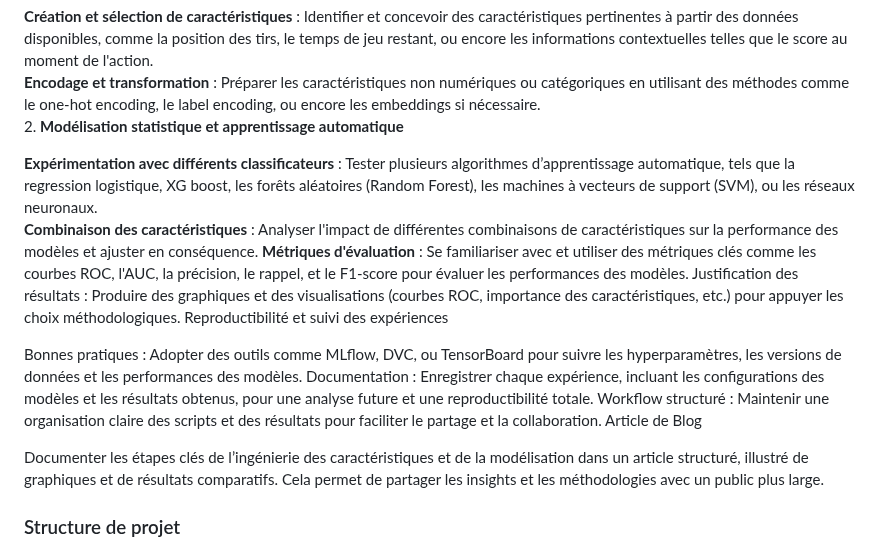
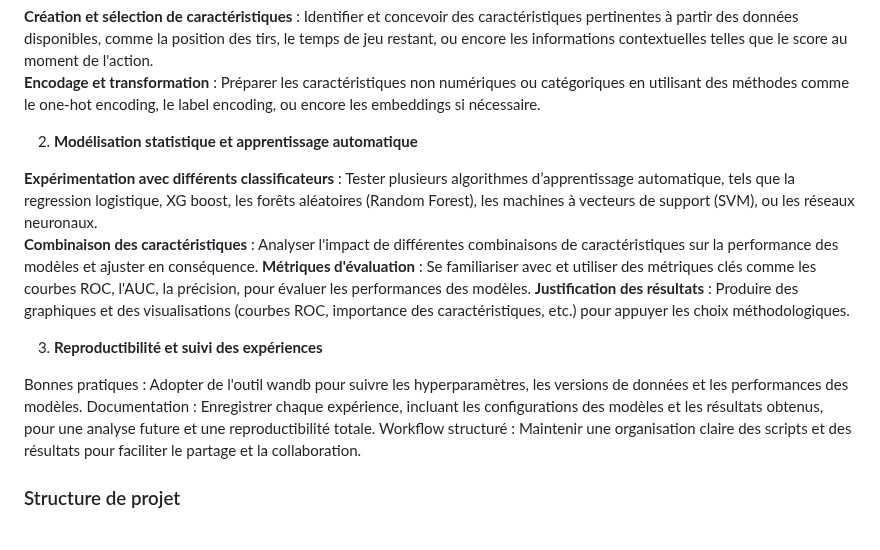
Before and after one commit to soumbacamara/IFT6758A_Project, a Markdown page: README.md, the part around the change. GitHub-like rendering.

```diff
--- a/README.md
+++ b/README.md
@@ -17,21 +17,19 @@ Dans cette étape, nous nous concentrons sur l’acquisition et l’exploration
 
 **Création et sélection de caractéristiques** : Identifier et concevoir des caractéristiques pertinentes à partir des données disponibles, comme la position des tirs, le temps de jeu restant, ou encore les informations contextuelles telles que le score au moment de l'action.
 **Encodage et transformation** : Préparer les caractéristiques non numériques ou catégoriques en utilisant des méthodes comme le one-hot encoding, le label encoding, ou encore les embeddings si nécessaire.
+
 2. **Modélisation statistique et apprentissage automatique**
 
 **Expérimentation avec différents classificateurs** : Tester plusieurs algorithmes d’apprentissage automatique, tels que la regression logistique, XG boost, les forêts aléatoires (Random Forest), les machines à vecteurs de support (SVM), ou les réseaux neuronaux.
 **Combinaison des caractéristiques** : Analyser l'impact de différentes combinaisons de caractéristiques sur la performance des modèles et ajuster en conséquence.
-**Métriques d'évaluation** : Se familiariser avec et utiliser des métriques clés comme les courbes ROC, l'AUC, la précision, le rappel, et le F1-score pour évaluer les performances des modèles.
-Justification des résultats : Produire des graphiques et des visualisations (courbes ROC, importance des caractéristiques, etc.) pour appuyer les choix méthodologiques.
-Reproductibilité et suivi des expériences
+**Métriques d'évaluation** : Se familiariser avec et utiliser des métriques clés comme les courbes ROC, l'AUC, la précision,  pour évaluer les performances des modèles.
+**Justification des résultats** : Produire des graphiques et des visualisations (courbes ROC, importance des caractéristiques, etc.) pour appuyer les choix méthodologiques.
 
-Bonnes pratiques : Adopter des outils comme MLflow, DVC, ou TensorBoard pour suivre les hyperparamètres, les versions de données et les performances des modèles.
+3. **Reproductibilité et suivi des expériences**
+
+Bonnes pratiques : Adopter de  l'outil wandb pour suivre les hyperparamètres, les versions de données et les performances des modèles.
 Documentation : Enregistrer chaque expérience, incluant les configurations des modèles et les résultats obtenus, pour une analyse future et une reproductibilité totale.
 Workflow structuré : Maintenir une organisation claire des scripts et des résultats pour faciliter le partage et la collaboration.
-Article de Blog
-
-Documenter les étapes clés de l’ingénierie des caractéristiques et de la modélisation dans un article structuré, illustré de graphiques et de résultats comparatifs. Cela permet de partager les insights et les méthodologies avec un public plus large.
-
 
 ### Structure de projet
 /ift6758_projet
```
